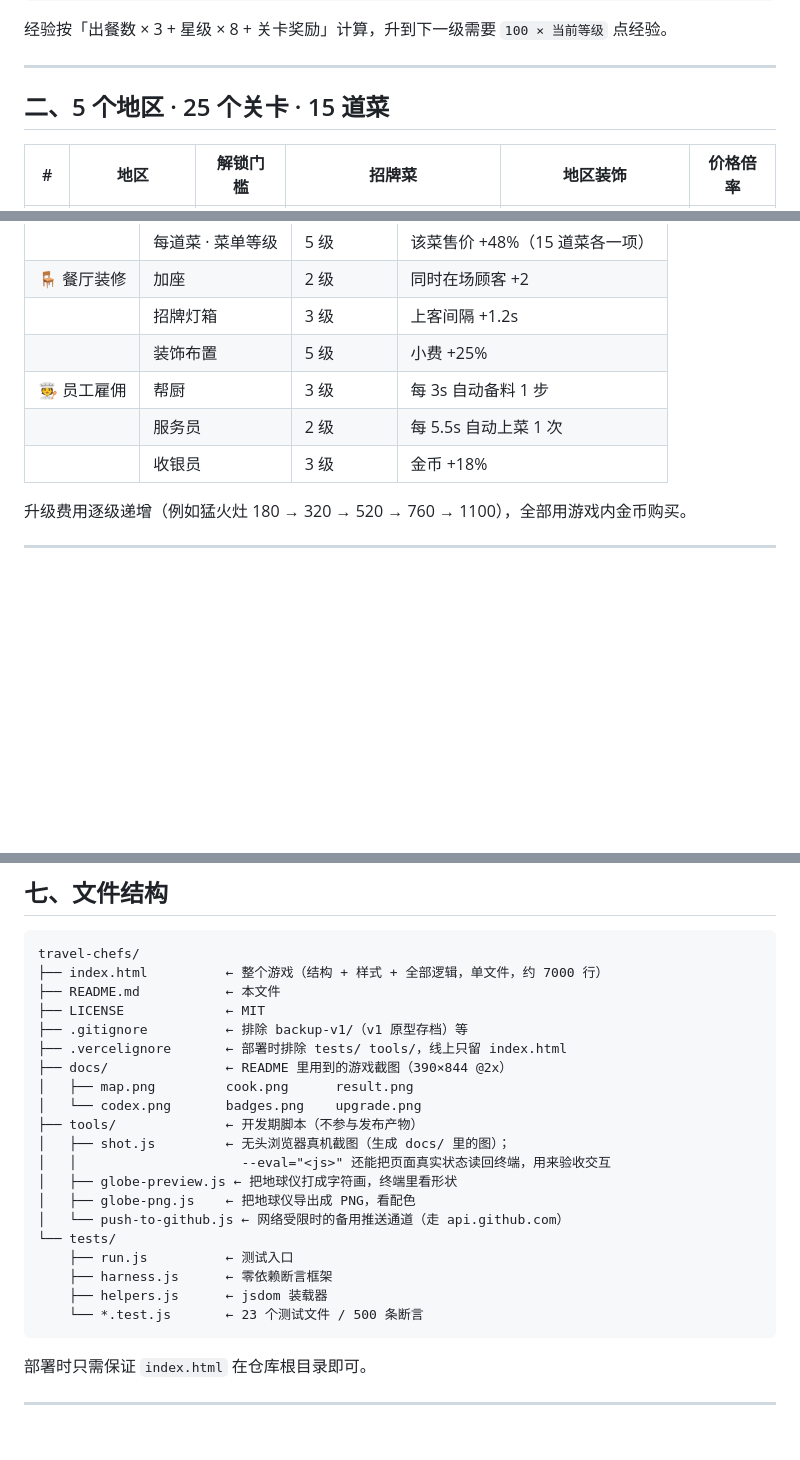
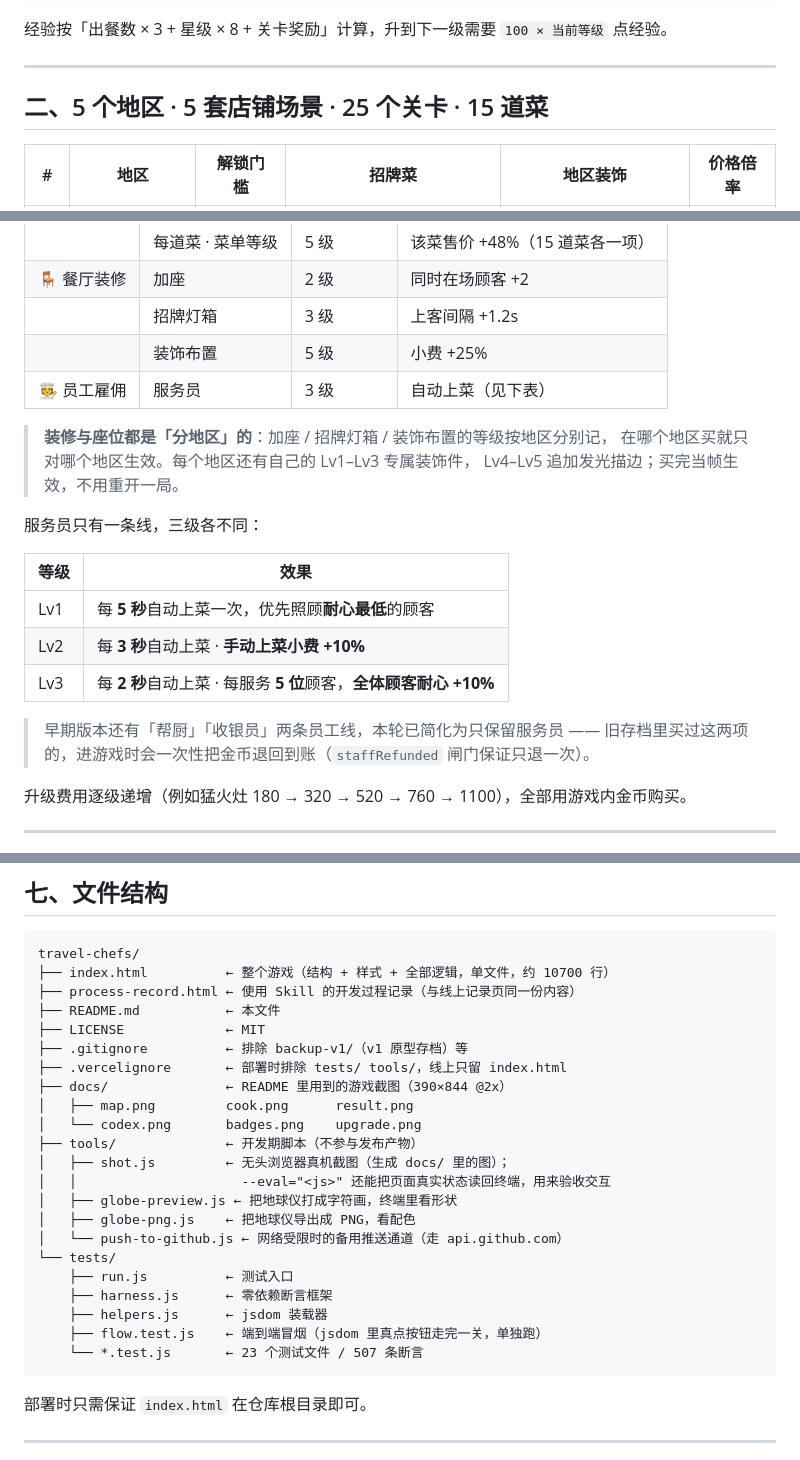
Before and after one commit to Miacy05/travel-chefs, a Markdown page: README.md, 3 parts joined by grey strips. Drawn GitHub-style; blank space fills up the shorter version.

Commit message:
docs(readme): 同步地区化装修 / 员工简化 / 记录页入口
- 升级表：装修三项标注「按地区分别记」；员工线收敛为单一服务员并补 Lv1-3 效果表，
  保留一句历史说明（早期有帮厨 / 收银员，旧存档会一次性退还金币）
- 章节标题补「5 套店铺场景」；文件结构补 process-record.html 与 flow.test.js，
  行数与断言数更新为真实值（约 10700 行 / 507 条断言）
- 顶部新增「过程记录」链接，方便直接访问提交用的记录页

````diff
--- a/README.md
+++ b/README.md
@@ -98,7 +99,7 @@ Perfect 上菜  出锅后 ≤ 烹饪时间 × 60% 内送达即可触发，小费
 
 ---
 
-## 二、5 个地区 · 25 个关卡 · 15 道菜
+## 二、5 个地区 · 5 套店铺场景 · 25 个关卡 · 15 道菜
 
 | # | 地区 | 解锁门槛 | 招牌菜 | 地区装饰 | 价格倍率 |
 | --- | --- | --- | --- | --- | --- |
@@ -196,9 +197,22 @@ Perfect 上菜  出锅后 ≤ 烹饪时间 × 60% 内送达即可触发，小费
 | 🪑 餐厅装修 | 加座 | 2 级 | 同时在场顾客 +2 |
 | | 招牌灯箱 | 3 级 | 上客间隔 +1.2s |
 | | 装饰布置 | 5 级 | 小费 +25% |
-| 🧑‍🍳 员工雇佣 | 帮厨 | 3 级 | 每 3s 自动备料 1 步 |
-| | 服务员 | 2 级 | 每 5.5s 自动上菜 1 次 |
-| | 收银员 | 3 级 | 金币 +18% |
+| 🧑‍🍳 员工雇佣 | 服务员 | 3 级 | 自动上菜（见下表） |
+
+> **装修与座位都是「分地区」的**：加座 / 招牌灯箱 / 装饰布置的等级按地区分别记，
+> 在哪个地区买就只对哪个地区生效。每个地区还有自己的 Lv1–Lv3 专属装饰件，
+> Lv4–Lv5 追加发光描边；买完当帧生效，不用重开一局。
+
+服务员只有一条线，三级各不同：
+
+| 等级 | 效果 |
+| --- | --- |
+| Lv1 | 每 **5 秒**自动上菜一次，优先照顾**耐心最低**的顾客 |
+| Lv2 | 每 **3 秒**自动上菜 · **手动上菜小费 +10%** |
+| Lv3 | 每 **2 秒**自动上菜 · 每服务 **5 位**顾客，**全体顾客耐心 +10%** |
+
+> 早期版本还有「帮厨」「收银员」两条员工线，本轮已简化为只保留服务员 ——
+> 旧存档里买过这两项的，进游戏时会一次性把金币退回到账（`staffRefunded` 闸门保证只退一次）。
 
 升级费用逐级递增（例如猛火灶 180 → 320 → 520 → 760 → 1100），全部用游戏内金币购买。
 
@@ -340,7 +354,8 @@ node tests/run.js --list   # 列出所有测试文件
 
 ```
 travel-chefs/
-├── index.html          ← 整个游戏（结构 + 样式 + 全部逻辑，单文件，约 7000 行）
+├── index.html          ← 整个游戏（结构 + 样式 + 全部逻辑，单文件，约 10700 行）
+├── process-record.html ← 使用 Skill 的开发过程记录（与线上记录页同一份内容）
 ├── README.md           ← 本文件
 ├── LICENSE             ← MIT
 ├── .gitignore          ← 排除 backup-v1/（v1 原型存档）等
@@ -358,7 +373,8 @@ travel-chefs/
     ├── run.js          ← 测试入口
     ├── harness.js      ← 零依赖断言框架
     ├── helpers.js      ← jsdom 装载器
-    └── *.test.js       ← 23 个测试文件 / 500 条断言
+    ├── flow.test.js    ← 端到端冒烟（jsdom 里真点按钮走完一关，单独跑）
+    └── *.test.js       ← 23 个测试文件 / 507 条断言
 ```
 
 部署时只需保证 `index.html` 在仓库根目录即可。
````
Also changed, not shown: other parts of README.md (+1 -0 lines).
